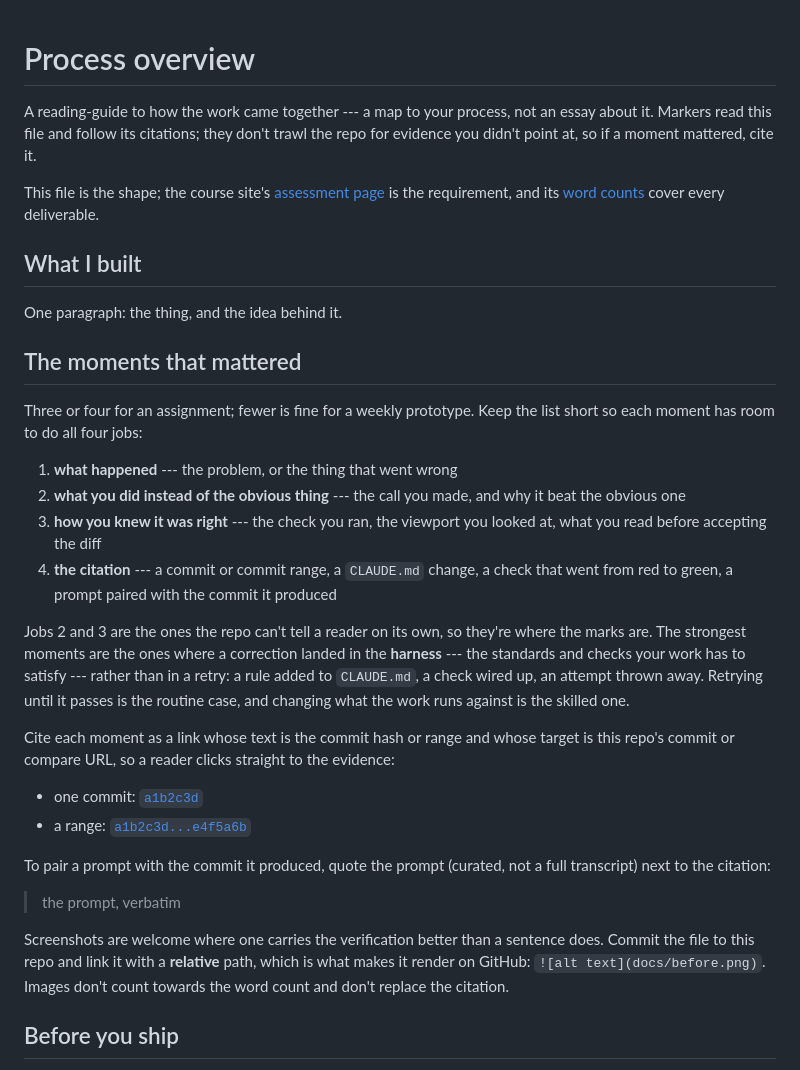
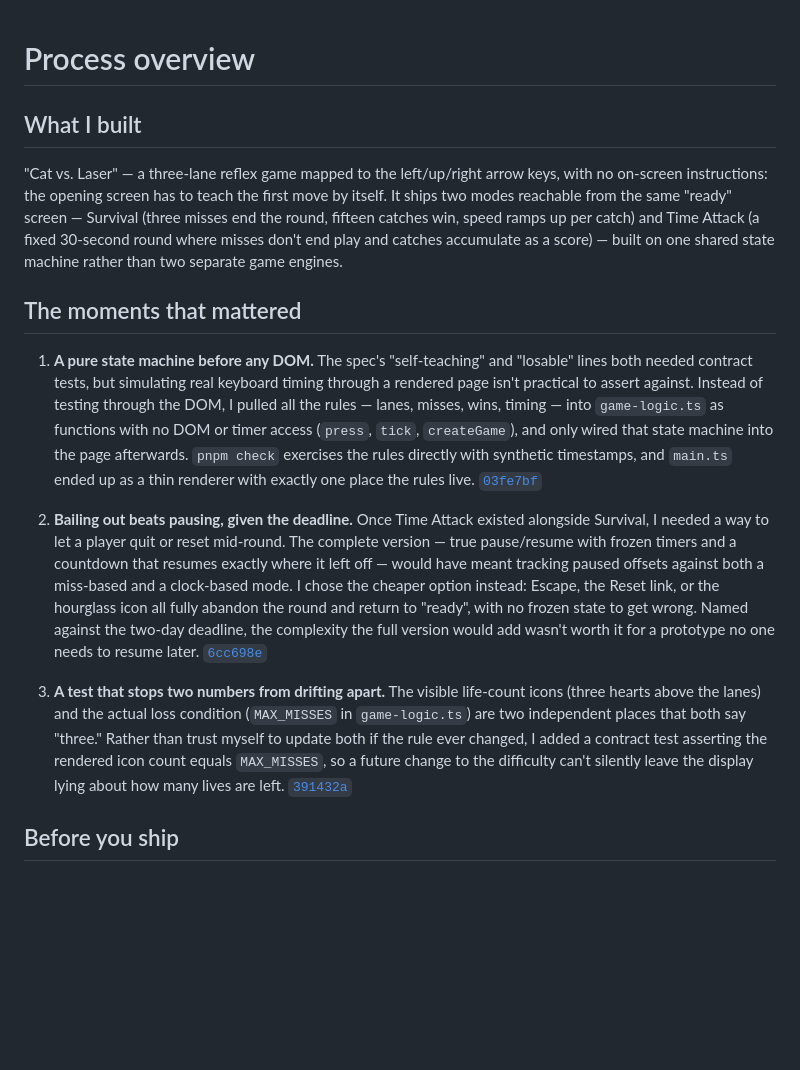
Before and after one commit to comp4020-agentic-coding-studio/comp4020-crit5-aSH201807, a Markdown page: PROCESS.md, the part around the change. GitHub-like rendering; blank space fills up the shorter version.

Commit message:
process: fill in PROCESS.md and add crit-5 reflection

```diff
--- a/PROCESS.md
+++ b/PROCESS.md
@@ -1,61 +1,47 @@
 # Process overview
-
-<!-- TEMPLATE: this file is a shape to fill in, not a form. Replace everything
-     in it with your own overview, and delete this comment — `pnpm
-     check:evidence` will remind you if it's still here. -->
-
-A reading-guide to how the work came together --- a map to your process, not an
-essay about it. Markers read this file and follow its citations; they don't
-trawl the repo for evidence you didn't point at, so if a moment mattered, cite
-it.
-
-This file is the shape; the course site's
-[assessment page](https://comp.anu.edu.au/courses/comp4020-agentic-coding-studio/topics/assessment/#what-you-submit)
-is the requirement, and its
-[word counts](https://comp.anu.edu.au/courses/comp4020-agentic-coding-studio/topics/assessment/#word-counts)
-cover every deliverable.
 
 ## What I built
 
-One paragraph: the thing, and the idea behind it.
+"Cat vs. Laser" — a three-lane reflex game mapped to the left/up/right arrow
+keys, with no on-screen instructions: the opening screen has to teach the first
+move by itself. It ships two modes reachable from the same "ready" screen —
+Survival (three misses end the round, fifteen catches win, speed ramps up per
+catch) and Time Attack (a fixed 30-second round where misses don't end play and
+catches accumulate as a score) — built on one shared state machine rather than
+two separate game engines.
 
 ## The moments that mattered
 
-Three or four for an assignment; fewer is fine for a weekly prototype. Keep the
-list short so each moment has room to do all four jobs:
+1. **A pure state machine before any DOM.** The spec's "self-teaching" and
+   "losable" lines both needed contract tests, but simulating real keyboard
+   timing through a rendered page isn't practical to assert against. Instead
+   of testing through the DOM, I pulled all the rules — lanes, misses, wins,
+   timing — into `game-logic.ts` as functions with no DOM or timer access
+   (`press`, `tick`, `createGame`), and only wired that state machine into the
+   page afterwards. `pnpm check` exercises the rules directly with synthetic
+   timestamps, and `main.ts` ended up as a thin renderer with exactly one place
+   the rules live.
+   [`03fe7bf`](https://github.com/comp4020-agentic-coding-studio/comp4020-crit5-aSH201807/commit/03fe7bf0b4d697425417c3ac0762a5037381760f)
 
-1. **what happened** --- the problem, or the thing that went wrong
-2. **what you did instead of the obvious thing** --- the call you made, and why
-   it beat the obvious one
-3. **how you knew it was right** --- the check you ran, the viewport you looked
-   at, what you read before accepting the diff
-4. **the citation** --- a commit or commit range, a `CLAUDE.md` change, a check
-   that went from red to green, a prompt paired with the commit it produced
+2. **Bailing out beats pausing, given the deadline.** Once Time Attack existed
+   alongside Survival, I needed a way to let a player quit or reset mid-round.
+   The complete version — true pause/resume with frozen timers and a countdown
+   that resumes exactly where it left off — would have meant tracking paused
+   offsets against both a miss-based and a clock-based mode. I chose the
+   cheaper option instead: Escape, the Reset link, or the hourglass icon all
+   fully abandon the round and return to "ready", with no frozen state to get
+   wrong. Named against the two-day deadline, the complexity the full version
+   would add wasn't worth it for a prototype no one needs to resume later.
+   [`6cc698e`](https://github.com/comp4020-agentic-coding-studio/comp4020-crit5-aSH201807/commit/6cc698e5f53dc6bf4d8058e9d5aa029fa41b1665)
 
-Jobs 2 and 3 are the ones the repo can't tell a reader on its own, so they're
-where the marks are. The strongest moments are the ones where a correction
-landed in the **harness** --- the standards and checks your work has to satisfy
---- rather than in a retry: a rule added to `CLAUDE.md`, a check wired up, an
-attempt thrown away. Retrying until it passes is the routine case, and changing
-what the work runs against is the skilled one.
-
-Cite each moment as a link whose text is the commit hash or range and whose
-target is this repo's commit or compare URL, so a reader clicks straight to the
-evidence:
-
-- one commit: [`a1b2c3d`](https://github.com/YOUR-ORG/YOUR-REPO/commit/a1b2c3d)
-- a range:
-  [`a1b2c3d...e4f5a6b`](https://github.com/YOUR-ORG/YOUR-REPO/compare/a1b2c3d...e4f5a6b)
-
-To pair a prompt with the commit it produced, quote the prompt (curated, not a
-full transcript) next to the citation:
-
-> the prompt, verbatim
-
-Screenshots are welcome where one carries the verification better than a
-sentence does. Commit the file to this repo and link it with a **relative**
-path, which is what makes it render on GitHub: `![alt text](docs/before.png)`.
-Images don't count towards the word count and don't replace the citation.
+3. **A test that stops two numbers from drifting apart.** The visible
+   life-count icons (three hearts above the lanes) and the actual loss
+   condition (`MAX_MISSES` in `game-logic.ts`) are two independent places that
+   both say "three." Rather than trust myself to update both if the rule ever
+   changed, I added a contract test asserting the rendered icon count equals
+   `MAX_MISSES`, so a future change to the difficulty can't silently leave the
+   display lying about how many lives are left.
+   [`391432a`](https://github.com/comp4020-agentic-coding-studio/comp4020-crit5-aSH201807/commit/391432aee08f363221593a0c3041a1c281a419b4)
 
 ## Before you ship
 
```
Also changed, not shown: reflections/crit-5.md (added, +26 -0 lines).
